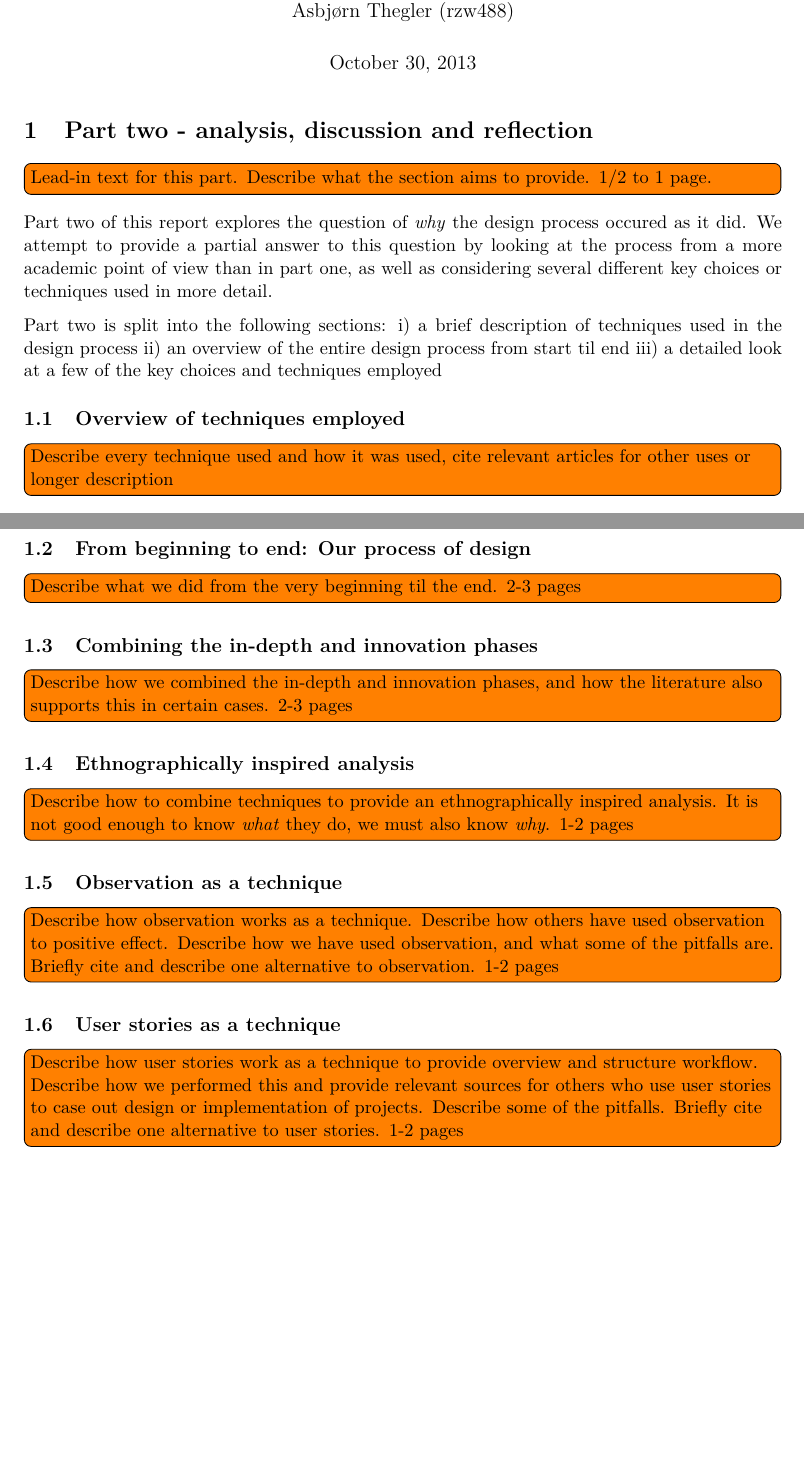
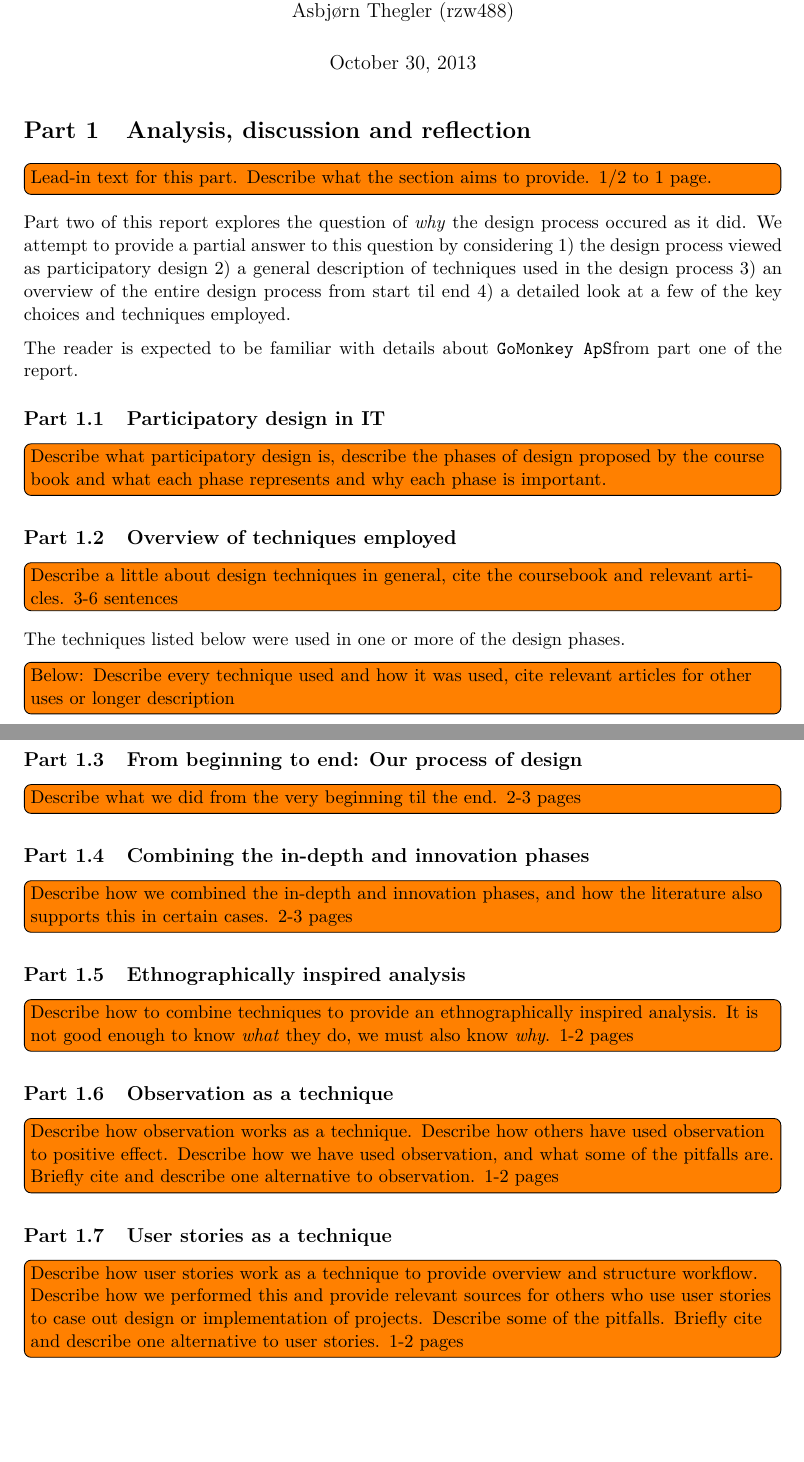
Before and after one commit to alathon/iiac-exam, a LaTeX problem sheet (iiac-exam.tex, which reads part_two.tex): two parts of pages 1 and 2 of 3, joined at a grey line, cut so that both start at the same text, the shorter picture padded with empty space. Compiled offline with pdfLaTeX.

Commit message:
Changed section names

```diff
--- a/iiac-exam.tex
+++ b/iiac-exam.tex
@@ -48,6 +48,8 @@ Asbj\o rn T.}
 \addtolength{\textheight}{-20pt}
 \setlength{\columnsep}{20pt}
 
+% Section foo.
+\renewcommand{\thesection}{Part \arabic{section}}
 % Boxed floats
 \floatstyle{boxed}
 \restylefloat{figure}
--- a/part_two.tex
+++ b/part_two.tex
@@ -1,24 +1,32 @@
-\section{Part two - analysis, discussion and reflection}
+\section{Analysis, discussion and reflection}
 \todo[inline]{Lead-in text for this part. Describe what the
 section aims to provide. 1/2 to 1 page.}
 
 Part two of this report explores the question of \textit{why}
 the design process occured as it did. We attempt to provide a
-partial answer to this question by looking at the process from
-a more academic point of view than in part one, as well as considering
-several different key choices or techniques used in more detail.
-
-Part two is split into the following sections:
-\begin{inparaenum}[i)]
-\item a brief description of techniques used in the design process
+partial answer to this question by considering
+\begin{inparaenum}[1)]
+\item the design process viewed as participatory design
+\item a general description of techniques used in the design process
 \item an overview of the entire design process from start til end
-\item a detailed look at a few of the key choices and techniques employed
+\item a detailed look at a few of the key choices and techniques employed.
 \end{inparaenum}
 
+The reader is expected to be familiar with details about \gomonkey
+from part one of the report.
+
+\subsection{Participatory design in IT}
+\todo[inline]{Describe what participatory design is, describe the
+phases of design proposed by the course book and what each phase
+represents and why each phase is important.}
+
 \subsection{Overview of techniques employed}
-\todo[inline]{Describe every technique used and how it was used, cite relevant
-articles for other uses or longer description}
+\todo[inline]{Describe a little about design techniques in general, cite
+the coursebook and relevant articles. 3-6 sentences}
 
+The techniques listed below were used in one or more of the design phases.
+\todo[inline]{Below: Describe every technique used and how it was used, cite
+relevant articles for other uses or longer description}
 \begin{description}
     \item [Baseline Planning]
     \item [Interview]
```
